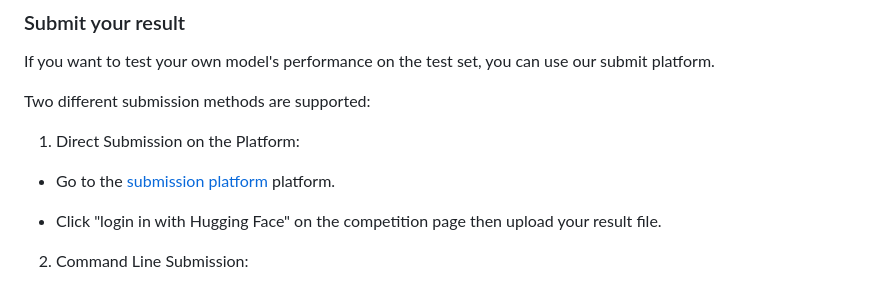
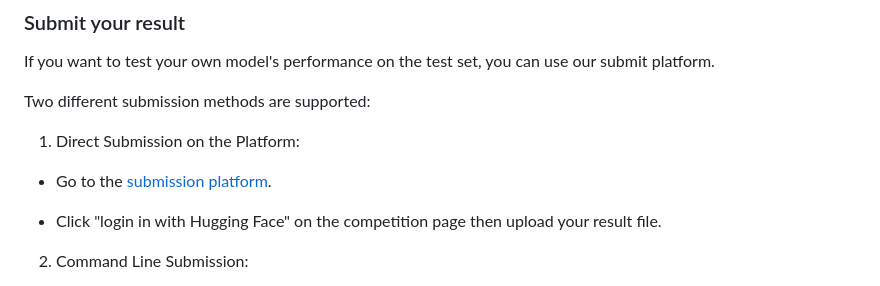
Before and after one commit to GAIR-NLP/OlympicArena, a Markdown page: README.md, the part around the change. Rendered like a GitHub page.

```diff
--- a/README.md
+++ b/README.md
@@ -160,7 +160,7 @@ Two different submission methods are supported:
 
 1. Direct Submission on the Platform:
 
-- Go to the [submission platform](https://huggingface.co/spaces/GAIR/OlympicArenaSubmission) platform.
+- Go to the [submission platform](https://huggingface.co/spaces/GAIR/OlympicArenaSubmission).
 
 - Click "login in with Hugging Face" on the competition page then upload your result file.
 
```
